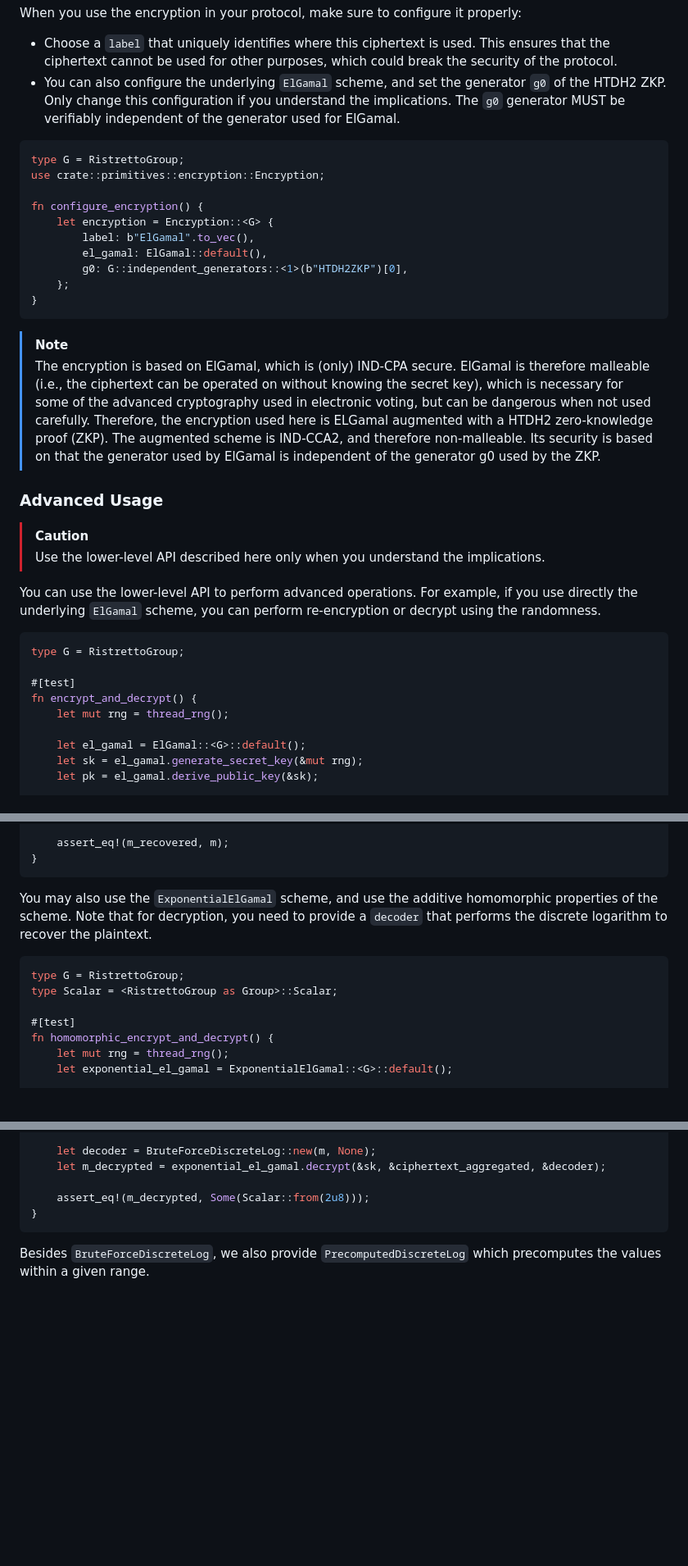
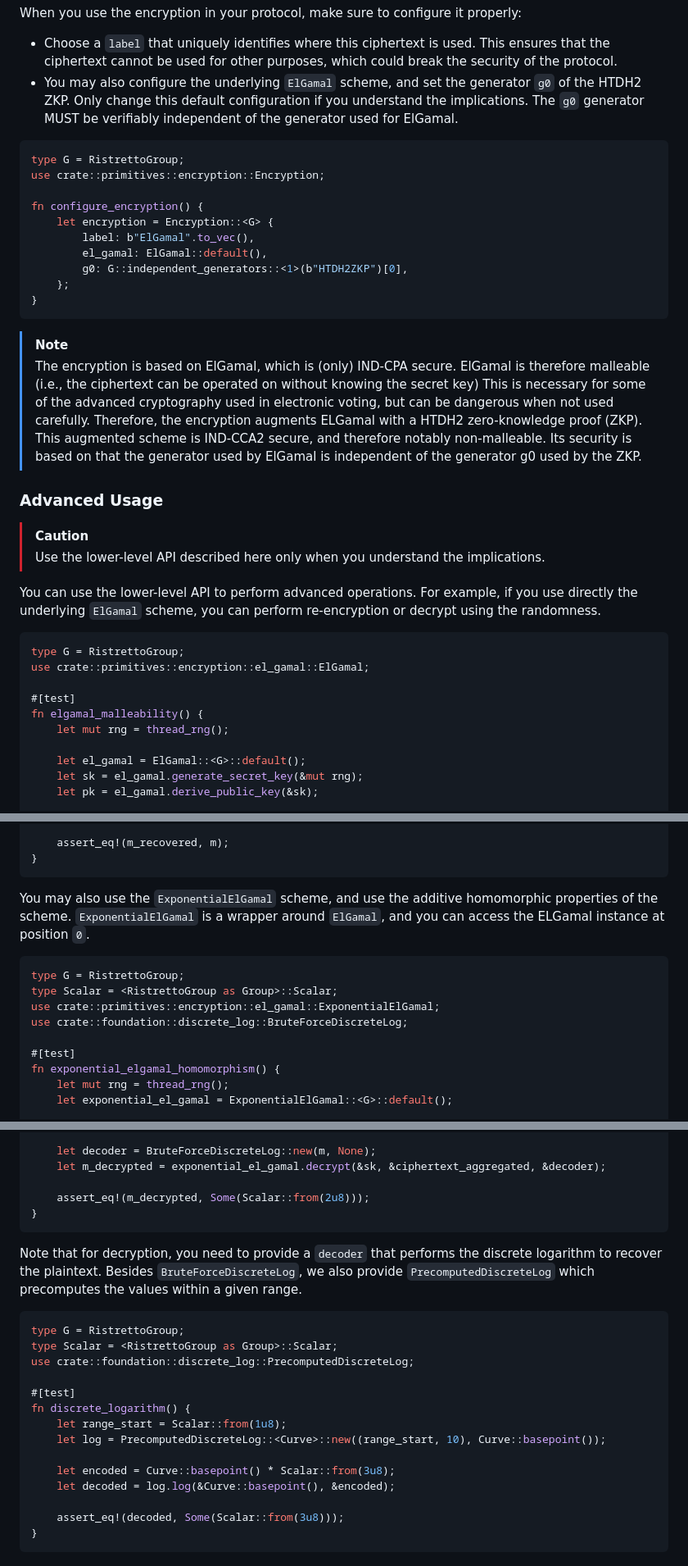
Before and after one commit to caterpillar-voting/core-rust, a Markdown page: core/README.md, 3 parts joined by grey strips. Shown at 82% size. Drawn GitHub-style; blank space fills up the shorter version.

Commit message:
doc: Document advanced usage

````diff
--- a/core/README.md
+++ b/core/README.md
@@ -52,7 +56,7 @@ fn encoding_decoding() {
 
 When you use the encryption in your protocol, make sure to configure it properly:
 - Choose a `label` that uniquely identifies where this ciphertext is used. This ensures that the ciphertext cannot be used for other purposes, which could break the security of the protocol.
-- You can also configure the underlying `ElGamal` scheme, and set the generator `g0` of the HTDH2 ZKP. Only change this configuration if you understand the implications. The `g0` generator MUST be verifiably independent of the generator used for ElGamal.
+- You may also configure the underlying `ElGamal` scheme, and set the generator `g0` of the HTDH2 ZKP. Only change this default configuration if you understand the implications. The `g0` generator MUST be verifiably independent of the generator used for ElGamal.
 
 
 ```rust
@@ -69,8 +73,10 @@ fn configure_encryption() {
 ```
 
 > [!NOTE]
-> The encryption is based on ElGamal, which is (only) IND-CPA secure. ElGamal is therefore malleable (i.e., the ciphertext can be operated on without knowing the secret key), which is necessary for some of the advanced cryptography used in electronic voting, but can be dangerous when not used carefully.
-Therefore, the encryption used here is ELGamal augmented with a HTDH2 zero-knowledge proof (ZKP). The augmented scheme is IND-CCA2, and therefore non-malleable. Its security is based on that the generator used by ElGamal is independent of the generator g0 used by the ZKP.
+> The encryption is based on ElGamal, which is (only) IND-CPA secure. ElGamal is therefore malleable (i.e., the ciphertext can be operated on without knowing the secret key)
+> This is necessary for some of the advanced cryptography used in electronic voting, but can be dangerous when not used carefully.
+> Therefore, the encryption augments ELGamal with a HTDH2 zero-knowledge proof (ZKP).
+> This augmented scheme is IND-CCA2 secure, and therefore notably non-malleable. Its security is based on that the generator used by ElGamal is independent of the generator g0 used by the ZKP.
 
 
 ### Advanced Usage
@@ -82,9 +88,10 @@ You can use the lower-level API to perform advanced operations. For example, if
 
 ```rust
 type G = RistrettoGroup;
+use crate::primitives::encryption::el_gamal::ElGamal;
 
 #[test]
-fn encrypt_and_decrypt() {
+fn elgamal_malleability() {
     let mut rng = thread_rng();
 
     let el_gamal = ElGamal::<G>::default();
@@ -106,14 +113,16 @@ fn encrypt_and_decrypt() {
 }
 ```
 
-You may also use the `ExponentialElGamal` scheme, and use the additive homomorphic properties of the scheme. Note that for decryption, you need to provide a `decoder` that performs the discrete logarithm to recover the plaintext.
+You may also use the `ExponentialElGamal` scheme, and use the additive homomorphic properties of the scheme. `ExponentialElGamal` is a wrapper around `ElGamal`, and you can access the ELGamal instance at position `0`.
 
 ```rust
 type G = RistrettoGroup;
 type Scalar = <RistrettoGroup as Group>::Scalar;
+use crate::primitives::encryption::el_gamal::ExponentialElGamal;
+use crate::foundation::discrete_log::BruteForceDiscreteLog;
 
 #[test]
-fn homomorphic_encrypt_and_decrypt() {
+fn exponential_elgamal_homomorphism() {
     let mut rng = thread_rng();
     let exponential_el_gamal = ExponentialElGamal::<G>::default();
 
@@ -132,4 +141,21 @@ fn homomorphic_encrypt_and_decrypt() {
 }
 ```
 
-Besides `BruteForceDiscreteLog`, we also provide `PrecomputedDiscreteLog` which precomputes the values within a given range.
+Note that for decryption, you need to provide a `decoder` that performs the discrete logarithm to recover the plaintext. Besides `BruteForceDiscreteLog`, we also provide `PrecomputedDiscreteLog` which precomputes the values within a given range.
+
+```rust
+type G = RistrettoGroup;
+type Scalar = <RistrettoGroup as Group>::Scalar;
+use crate::foundation::discrete_log::PrecomputedDiscreteLog;
+
+#[test]
+fn discrete_logarithm() {
+    let range_start = Scalar::from(1u8);
+    let log = PrecomputedDiscreteLog::<Curve>::new((range_start, 10), Curve::basepoint());
+
+    let encoded = Curve::basepoint() * Scalar::from(3u8);
+    let decoded = log.log(&Curve::basepoint(), &encoded);
+
+    assert_eq!(decoded, Some(Scalar::from(3u8)));
+}
+```
````
Also changed, not shown: other parts of core/README.md (+6 -2 lines).
